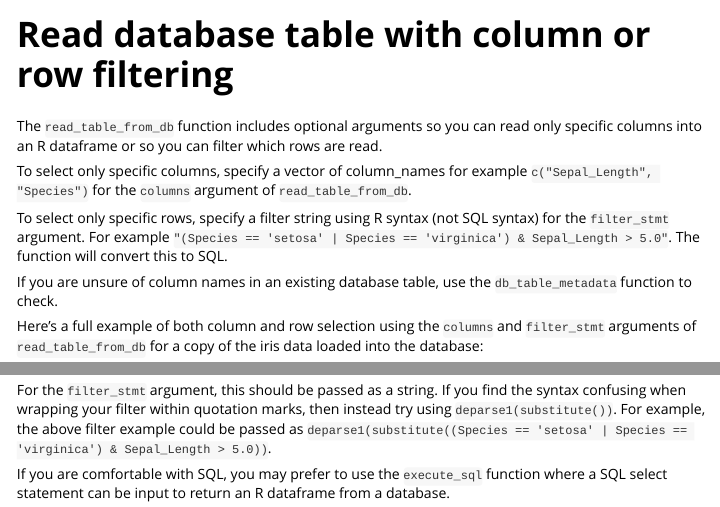
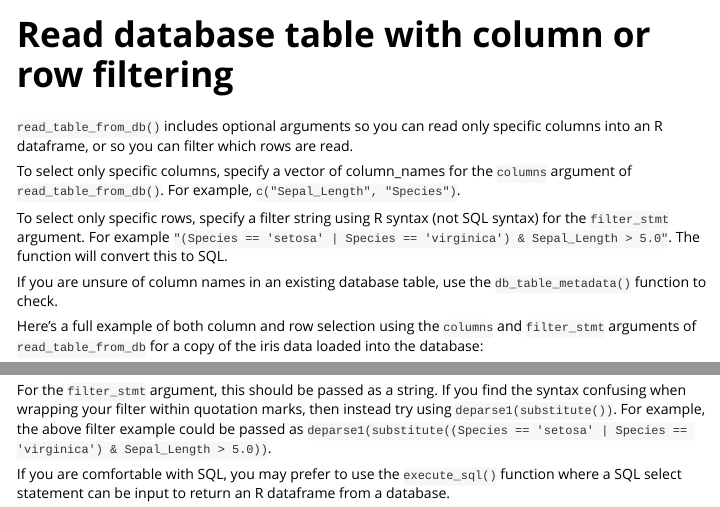
Before and after one commit to ScotGovAnalysis/RtoSQLServer, an R Markdown document (vignettes/read_filter.Rmd): the page in a window 1100 px wide, from its top, and a second part further down, joined at a grey line. Rendered offline with R 4.5, knitr and Pandoc, with nearby package versions.

Commit message:
docs edits

````diff
--- a/vignettes/read_filter.Rmd
+++ b/vignettes/read_filter.Rmd
@@ -13,13 +13,13 @@ knitr::opts_chunk$set(
   comment = "#>"
 )
 ```
-The `read_table_from_db` function includes optional arguments so you can read only specific columns into an R dataframe or so you can filter which rows are read.
+`read_table_from_db()` includes optional arguments so you can read only specific columns into an R dataframe, or so you can filter which rows are read.
 
-To select only specific columns, specify a vector of column_names for example `c("Sepal_Length", "Species")` for the `columns` argument of `read_table_from_db`.
+To select only specific columns, specify a vector of column_names for the `columns` argument of `read_table_from_db()`. For example, `c("Sepal_Length", "Species")`.
 
 To select only specific rows, specify a filter string using R syntax (not SQL syntax) for the `filter_stmt` argument. For example `"(Species == 'setosa' | Species == 'virginica') & Sepal_Length > 5.0"`. The function will convert this to SQL.
 
-If you are unsure of column names in an existing database table, use the `db_table_metadata` function to check.
+If you are unsure of column names in an existing database table, use the `db_table_metadata()` function to check.
 
 Here's a full example of both column and row selection using the `columns` and `filter_stmt` arguments of `read_table_from_db` for a copy of the iris data loaded into the database:
 
````
Also changed, not shown: R/add_column.R (+5 -3 lines), R/execute_sql.R (+2 -3 lines), R/read_table_from_db.R (+7 -3 lines), R/show_schema_tables.R (+3 -2 lines), R/write_dataframe_to_db.R (+5 -1 lines), vignettes/example_use.Rmd (+14 -11 lines), vignettes/read_filter.Rmd (2 more changed lines), 7 other files.
